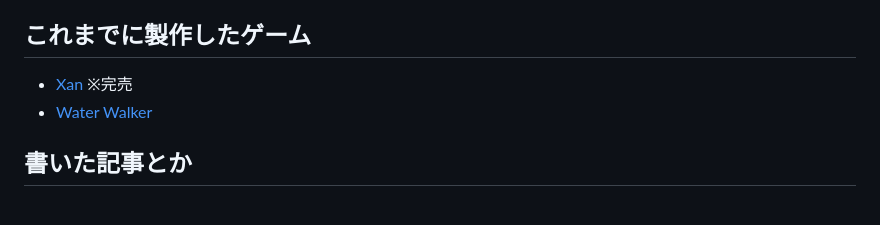
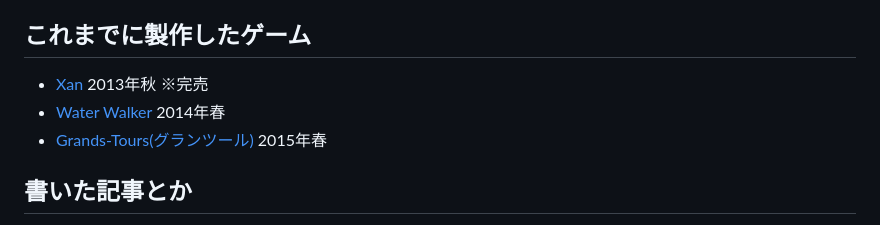
Before and after one commit to fullkawa/open-design-games, a Markdown page: index.md, the part around the change. Drawn GitHub-style.

Commit message:
『Grands-Tours』の情報を追加しました。

```diff
--- a/index.md
+++ b/index.md
@@ -9,8 +9,9 @@ Open Design Gamesとは、アナログゲーム製作プロジェクトの名称
 
 ## これまでに製作したゲーム
 
-* [Xan](products/xan.html) ※完売
-* [Water Walker](products/water_walker.html)
+* [Xan](products/xan.html) 2013年秋 ※完売
+* [Water Walker](products/water_walker.html) 2014年春
+* [Grands-Tours(グランツール)](products/grands_tours.html) 2015年春
 
 ## 書いた記事とか
 
```
Also changed, not shown: products/grands_tours.md (added, +51 -0 lines), products/img/grands-tours-playing.png (added), products/img/gt-components.jpg (added), 2 other files.
